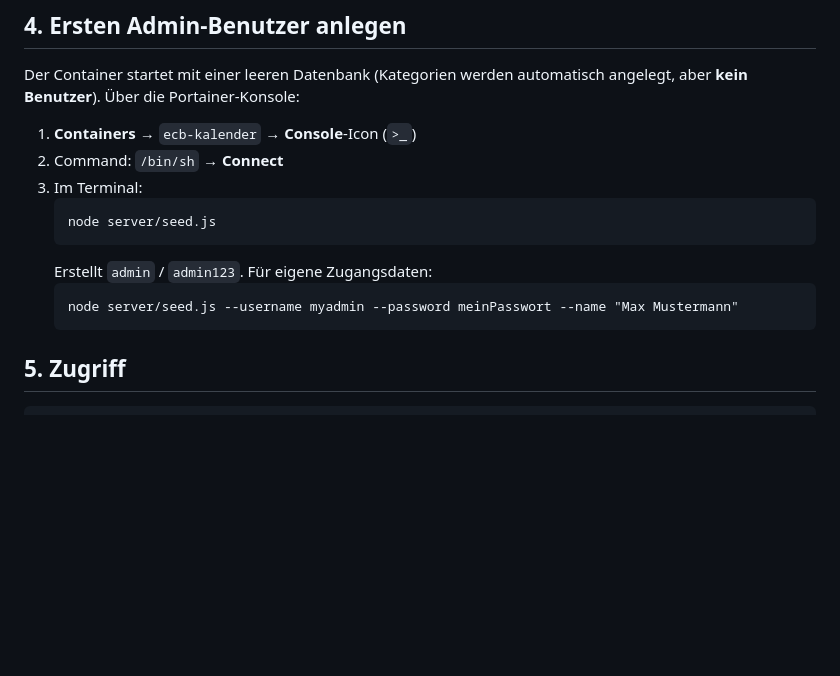
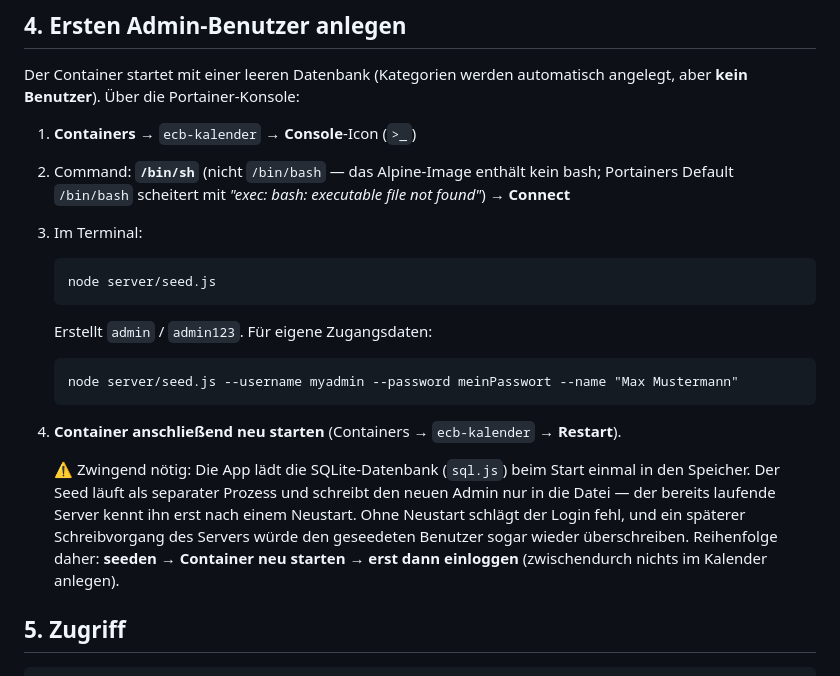
Before and after one commit to mirco71/ECB_Kalenderview, a Markdown page: deploy/portainer-synology.md, the part around the change. Rendered like a GitHub page; blank space fills up the shorter version.

Commit message:
Document Alpine console shell and seed→restart step in Portainer guide
Use /bin/sh (Alpine has no bash) for the container console, and restart the
container after seeding so the running server reloads the sql.js database and
picks up the new admin user.

Co-Authored-By: Claude Opus 4.8 <noreply@anthropic.com>

````diff
--- a/deploy/portainer-synology.md
+++ b/deploy/portainer-synology.md
@@ -88,7 +88,9 @@ Der Container startet mit einer leeren Datenbank (Kategorien werden automatisch
 angelegt, aber **kein Benutzer**). Über die Portainer-Konsole:
 
 1. **Containers** → `ecb-kalender` → **Console**-Icon (`>_`)
-2. Command: `/bin/sh` → **Connect**
+2. Command: **`/bin/sh`** (nicht `/bin/bash` — das Alpine-Image enthält kein bash;
+   Portainers Default `/bin/bash` scheitert mit *"exec: bash: executable file not
+   found"*) → **Connect**
 3. Im Terminal:
    ```
    node server/seed.js
@@ -97,6 +99,15 @@ angelegt, aber **kein Benutzer**). Über die Portainer-Konsole:
    ```
    node server/seed.js --username myadmin --password meinPasswort --name "Max Mustermann"
    ```
+4. **Container anschließend neu starten** (Containers → `ecb-kalender` → **Restart**).
+
+   ⚠️ Zwingend nötig: Die App lädt die SQLite-Datenbank (`sql.js`) beim Start einmal
+   in den Speicher. Der Seed läuft als separater Prozess und schreibt den neuen Admin
+   nur in die Datei — der bereits laufende Server kennt ihn erst nach einem Neustart.
+   Ohne Neustart schlägt der Login fehl, und ein späterer Schreibvorgang des Servers
+   würde den geseedeten Benutzer sogar wieder überschreiben. Reihenfolge daher:
+   **seeden → Container neu starten → erst dann einloggen** (zwischendurch nichts im
+   Kalender anlegen).
 
 ## 5. Zugriff
 
````
